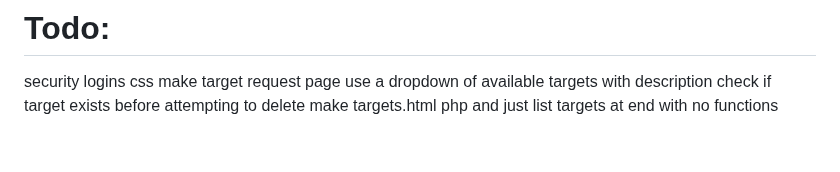
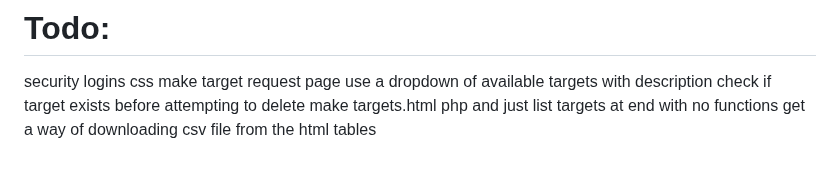
Before and after one commit to DominicKavalary/PingMaker4, a Markdown page: README.md, the part around the change. Drawn GitHub-style.

```diff
--- a/README.md
+++ b/README.md
@@ -82,3 +82,4 @@ css
 make target request page use a dropdown of available targets with description
 check if target exists before attempting to delete
 make targets.html php and just list targets at end with no functions
+get a way of downloading csv file from the html tables
```
